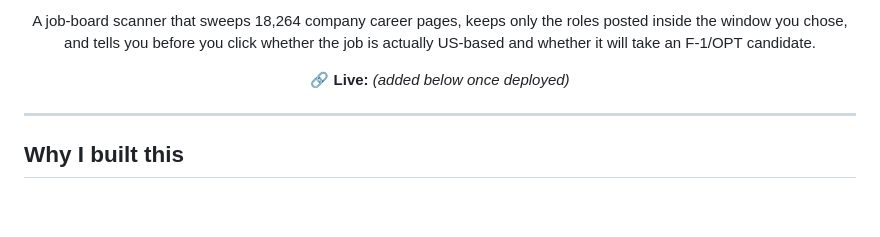
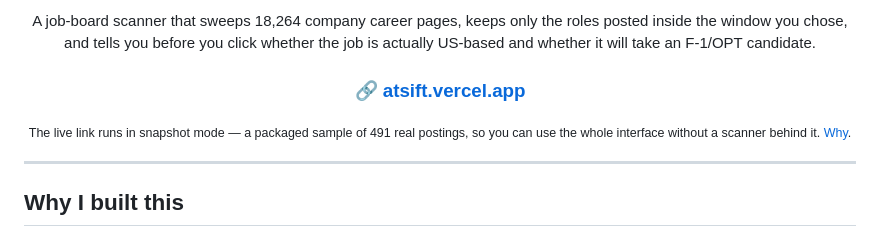
Before and after one commit to rutiknarute/atsift, a Markdown page: README.md, the part around the change. GitHub-like rendering; blank space fills up the shorter version.

Commit message:
Add the live link to the README
Co-Authored-By: Claude Opus 5 <noreply@anthropic.com>

```diff
--- a/README.md
+++ b/README.md
@@ -9,7 +9,11 @@ roles posted inside the window you chose, and tells you before you click
 whether the job is actually US-based and whether it will take an F-1/OPT
 candidate.
 
-🔗 **Live:** _(added below once deployed)_
+### 🔗 [**atsift.vercel.app**](https://atsift.vercel.app)
+
+<sub>The live link runs in snapshot mode — a packaged sample of 491 real
+postings, so you can use the whole interface without a scanner behind it.
+[Why](#about-the-deployment).</sub>
 
 </div>
 
```
